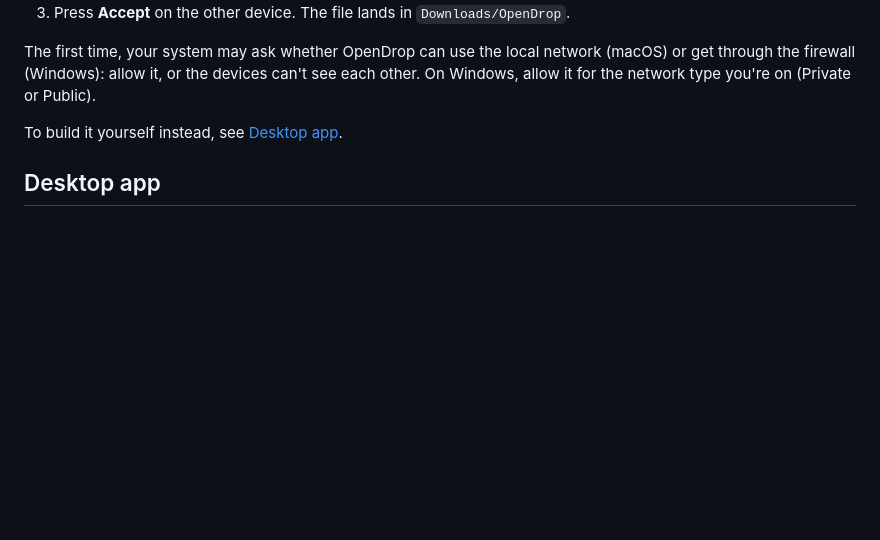
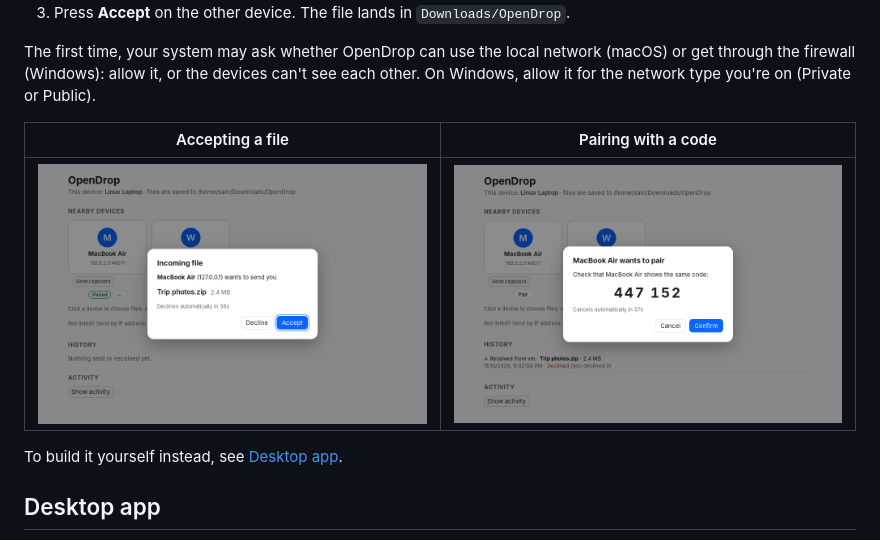
Before and after one commit to AJChaikovsky/OpenDrop, a Markdown page: README.md, the part around one of its changes. Drawn GitHub-style; pictures changed too: docs/screenshots/incoming-file.png (added), docs/screenshots/pairing.png (added); blank space fills up the shorter version.

Commit message:
README screenshots: main window, accepting a file, pairing (#42)
Co-Authored-By: Claude Opus 5.5 <noreply@anthropic.com>
Claude-Session: https://claude.ai/code/session_019tFSN4tPDZ78343vQN42P5

```diff
--- a/README.md
+++ b/README.md
@@ -36,6 +40,10 @@ Then:
 The first time, your system may ask whether OpenDrop can use the local network (macOS) or
 get through the firewall (Windows): allow it, or the devices can't see each other. On
 Windows, allow it for the network type you're on (Private or Public).
+
+| Accepting a file | Pairing with a code |
+|---|---|
+| <img src="docs/screenshots/incoming-file.png" width="400" alt="Incoming file dialog with Accept and Decline"> | <img src="docs/screenshots/pairing.png" width="400" alt="Pairing dialog showing a 6-digit code to compare"> |
 
 To build it yourself instead, see [Desktop app](#desktop-app).
 
```
Also changed, not shown: other parts of README.md (+4 -0 lines), docs/screenshots/main.png (added).
